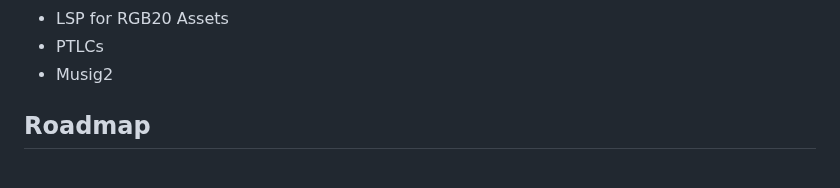
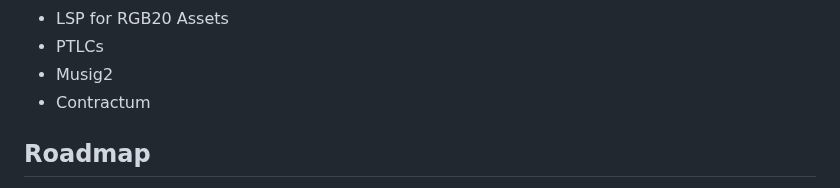
Before and after one commit to BitSwap-BiFi/Bitswap-demo, a Markdown page: README.md, the part around the change. Drawn GitHub-style.

```diff
--- a/README.md
+++ b/README.md
@@ -59,6 +59,7 @@ How there's no lunch free, you can lose sats in these scenarios:
 - LSP for RGB20 Assets
 - PTLCs
 - Musig2
+- Contractum
 
 ## Roadmap
 
```
